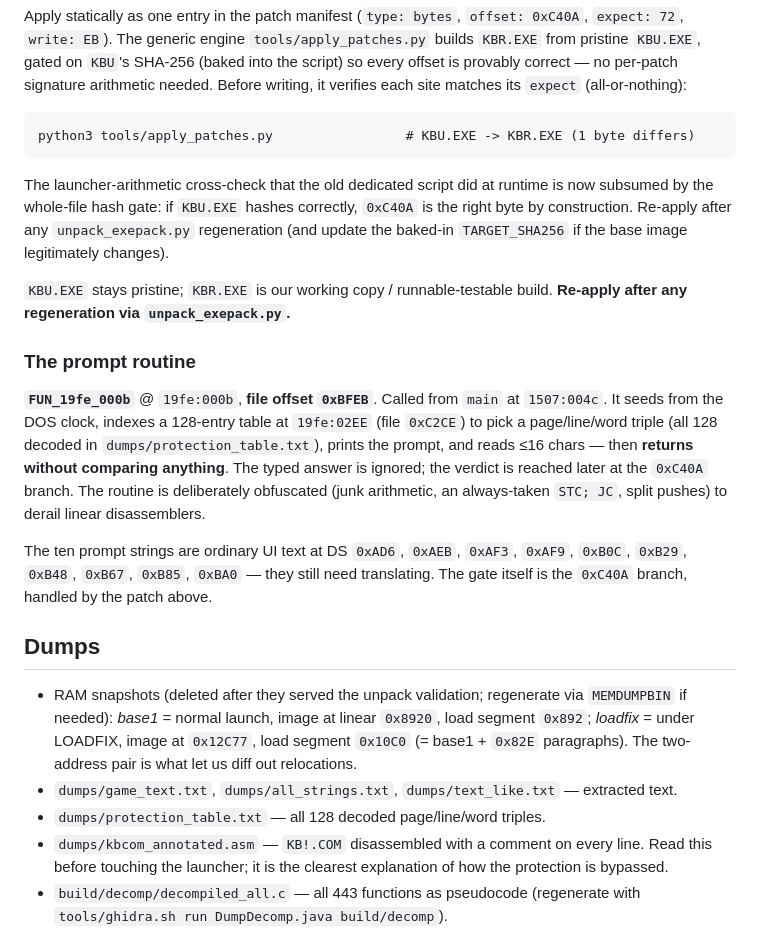
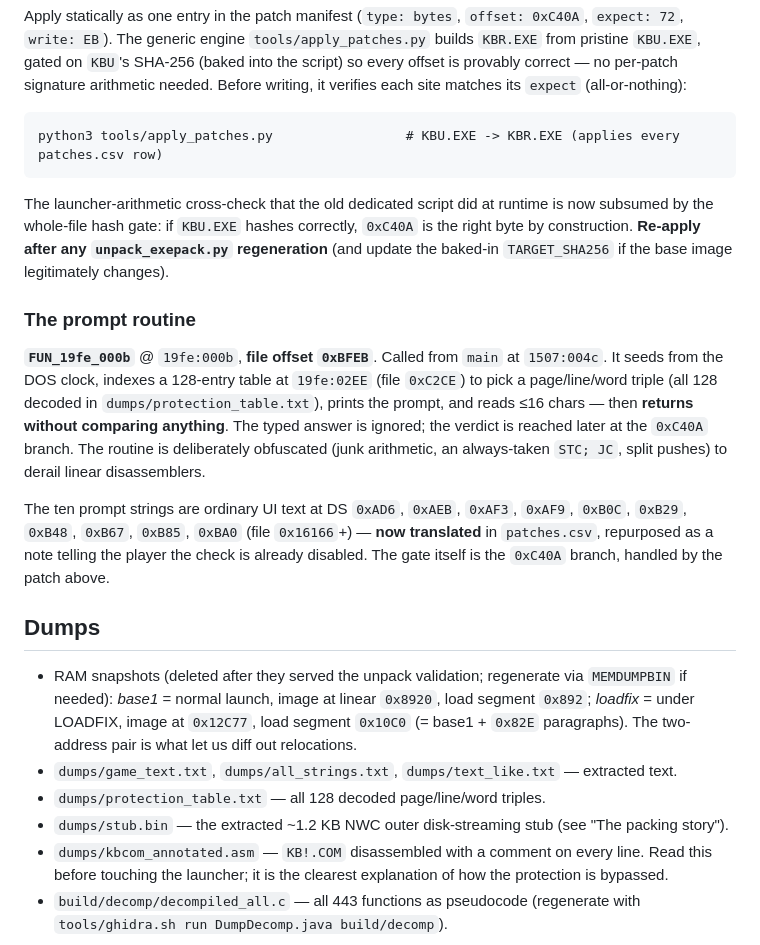
Before and after one commit to atiupin/kbr, a Markdown page: CLAUDE.md, the part around one of its changes. Rendered like a GitHub page.

````diff
--- a/CLAUDE.md
+++ b/CLAUDE.md
@@ -350,16 +347,13 @@ provably correct — no per-patch signature arithmetic needed. Before writing, i
 site matches its `expect` (all-or-nothing):
 
 ```
-python3 tools/apply_patches.py                 # KBU.EXE -> KBR.EXE (1 byte differs)
+python3 tools/apply_patches.py                 # KBU.EXE -> KBR.EXE (applies every patches.csv row)
 ```
 
 The launcher-arithmetic cross-check that the old dedicated script did at runtime is now
 subsumed by the whole-file hash gate: if `KBU.EXE` hashes correctly, `0xC40A` is the right
-byte by construction. Re-apply after any `unpack_exepack.py` regeneration (and update the
+byte by construction. **Re-apply after any `unpack_exepack.py` regeneration** (and update the
 baked-in `TARGET_SHA256` if the base image legitimately changes).
-
-`KBU.EXE` stays pristine; `KBR.EXE` is our working copy / runnable-testable build. **Re-apply
-after any regeneration via `unpack_exepack.py`.**
 
 ### The prompt routine
 
@@ -371,8 +365,9 @@ verdict is reached later at the `0xC40A` branch. The routine is deliberately obf
 arithmetic, an always-taken `STC; JC`, split pushes) to derail linear disassemblers.
 
 The ten prompt strings are ordinary UI text at DS `0xAD6`, `0xAEB`, `0xAF3`, `0xAF9`, `0xB0C`,
-`0xB29`, `0xB48`, `0xB67`, `0xB85`, `0xBA0` — they still need translating. The gate itself is the
-`0xC40A` branch, handled by the patch above.
+`0xB29`, `0xB48`, `0xB67`, `0xB85`, `0xBA0` (file `0x16166`+) — **now translated** in
+`patches.csv`, repurposed as a note telling the player the check is already disabled. The gate
+itself is the `0xC40A` branch, handled by the patch above.
 
 ## Dumps
 
@@ -382,6 +377,7 @@ The ten prompt strings are ordinary UI text at DS `0xAD6`, `0xAEB`, `0xAF3`, `0x
   two-address pair is what let us diff out relocations.
 - `dumps/game_text.txt`, `dumps/all_strings.txt`, `dumps/text_like.txt` — extracted text.
 - `dumps/protection_table.txt` — all 128 decoded page/line/word triples.
+- `dumps/stub.bin` — the extracted ~1.2 KB NWC outer disk-streaming stub (see "The packing story").
 - `dumps/kbcom_annotated.asm` — `KB!.COM` disassembled with a comment on every line. Read this
   before touching the launcher; it is the clearest explanation of how the protection is bypassed.
 - `build/decomp/decompiled_all.c` — all 443 functions as pseudocode (regenerate with
````
Also changed, not shown: other parts of CLAUDE.md (+19 -22 lines).
